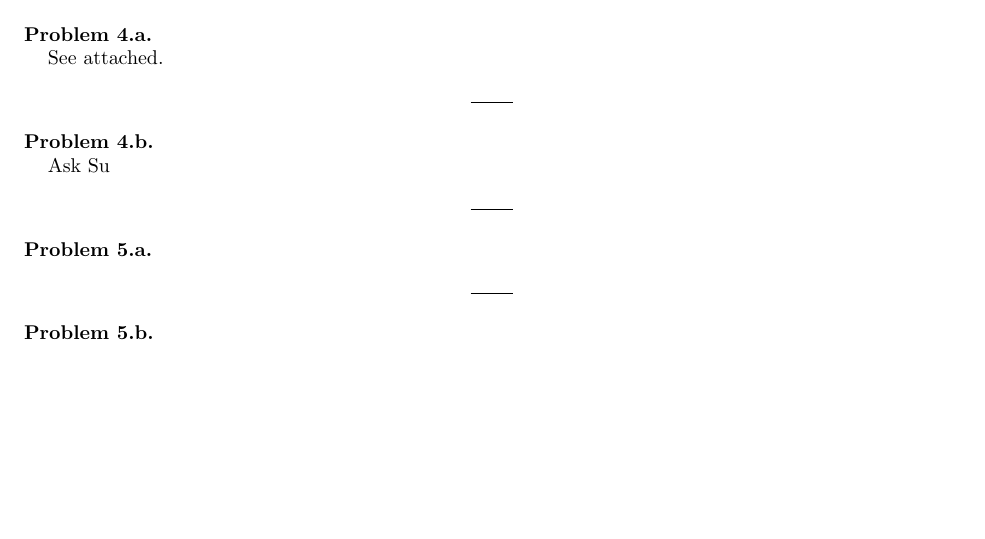
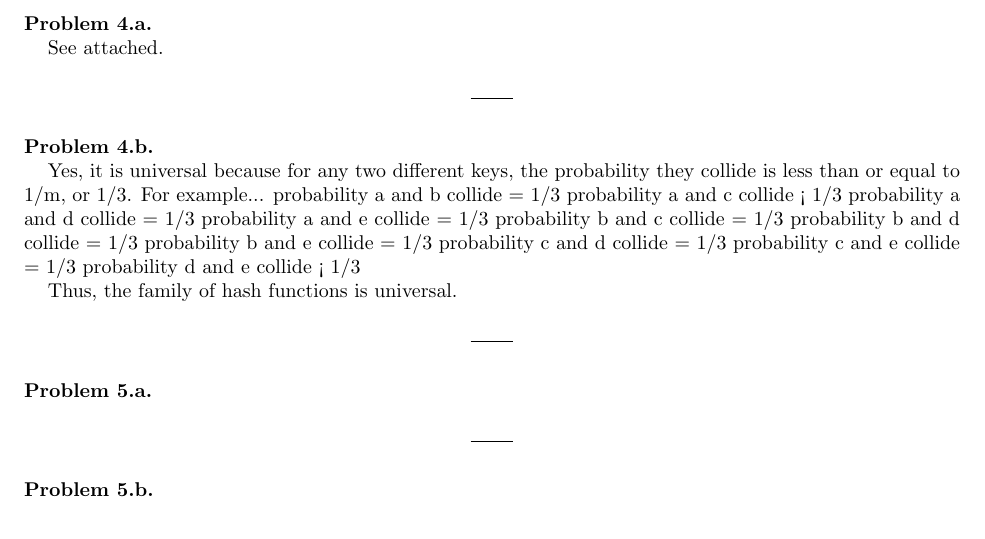
Before and after one commit to wfarley16/AlgsHW4, a LaTeX document (HW_4.tex): part of the page before the commit and part of page 1 of 2 after it, cut so that both start at the same text, the shorter picture padded with empty space. Compiled offline with pdfLaTeX.

Commit message:
Update HW_4.tex

```diff
--- a/HW_4.tex
+++ b/HW_4.tex
@@ -114,7 +114,19 @@ See attached.
 
 \begin{solution}{4.b}
 
-Ask Su
+Yes, it is universal because for any two different keys, the probability they collide is less than or equal to 1/m, or 1/3. For example...
+probability a and b collide = 1/3
+probability a and c collide < 1/3
+probability a and d collide = 1/3
+probability a and e collide = 1/3
+probability b and c collide = 1/3
+probability b and d collide = 1/3
+probability b and e collide = 1/3
+probability c and d collide = 1/3
+probability c and e collide = 1/3
+probability d and e collide < 1/3
+
+Thus, the family of hash functions is universal.
 
 \end{solution}
 
```
